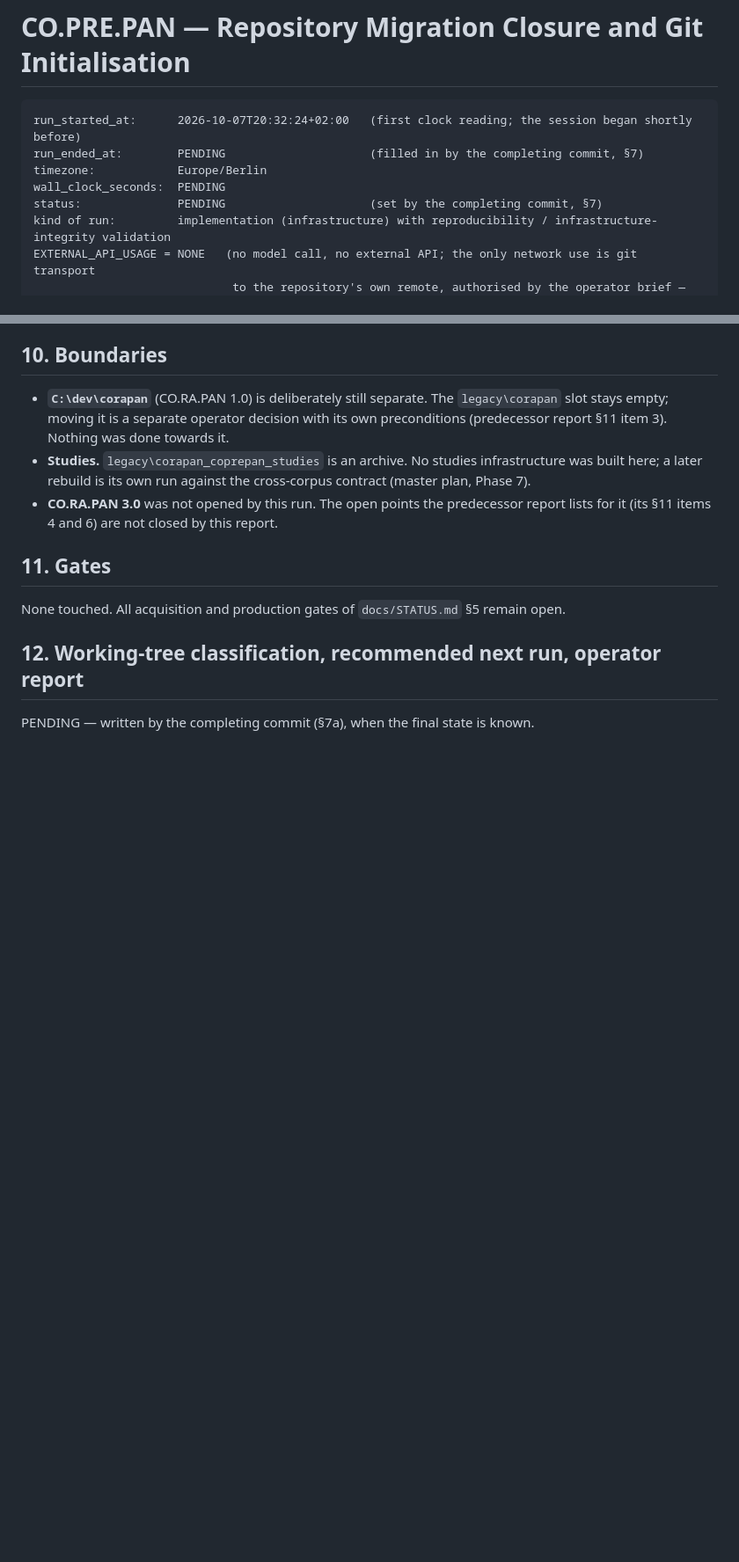
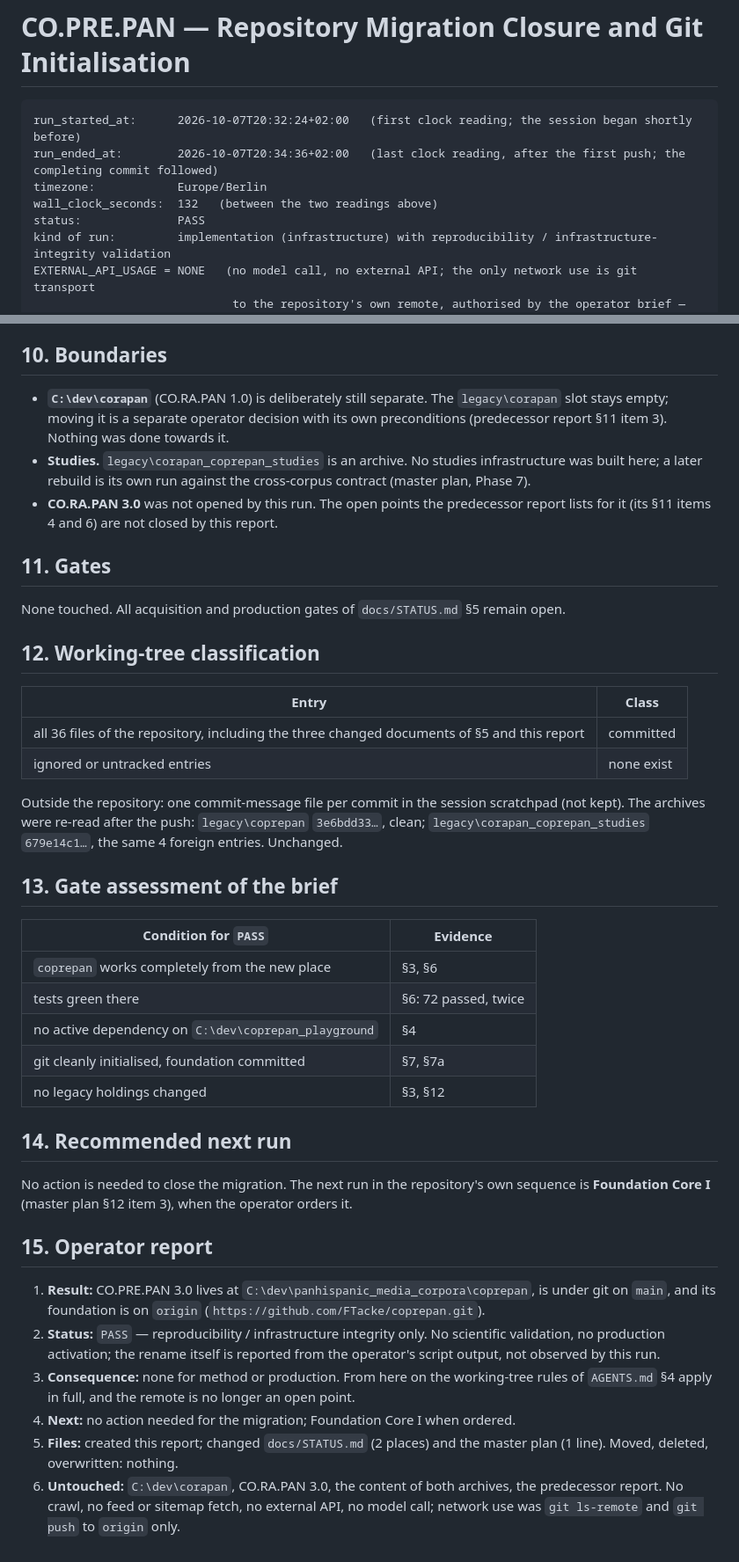
Before and after one commit to FTacke/coprepan, a Markdown page: docs/agent-runs/2026-10-07_coprepan-repository-migration-closure.md, 2 parts joined by grey strips. Shown at 88% size. Drawn GitHub-style; blank space fills up the shorter version.

Commit message:
Closure report: record foundation commit, remote and push
Completes docs/agent-runs/2026-10-07_coprepan-repository-migration-closure.md
with what the first commit could not contain: its own hash (4bfb52a0), the
origin configuration, the push result and the confirmed origin/main, plus the
final status, working-tree classification and operator report.

Report only; no other file changed.

Co-Authored-By: Claude Opus 5.5 <noreply@anthropic.com>

````diff
--- a/docs/agent-runs/2026-10-07_coprepan-repository-migration-closure.md
+++ b/docs/agent-runs/2026-10-07_coprepan-repository-migration-closure.md
@@ -2,10 +2,10 @@
 
 ```text
 run_started_at:      2026-10-07T20:32:24+02:00   (first clock reading; the session began shortly before)
-run_ended_at:        PENDING                     (filled in by the completing commit, §7)
+run_ended_at:        2026-10-07T20:34:36+02:00   (last clock reading, after the first push; the completing commit followed)
 timezone:            Europe/Berlin
-wall_clock_seconds:  PENDING
-status:              PENDING                     (set by the completing commit, §7)
+wall_clock_seconds:  132   (between the two readings above)
+status:              PASS
 kind of run:         implementation (infrastructure) with reproducibility / infrastructure-integrity validation
 EXTERNAL_API_USAGE = NONE   (no model call, no external API; the only network use is git transport
                              to the repository's own remote, authorised by the operator brief — §7)
@@ -202,6 +224,44 @@ The schema of the brief is reached for `corapan\`, `coprepan\`, `legacy\coprepan
 
 None touched. All acquisition and production gates of `docs/STATUS.md` §5 remain open.
 
-## 12. Working-tree classification, recommended next run, operator report
+## 12. Working-tree classification
 
-PENDING — written by the completing commit (§7a), when the final state is known.
+| Entry | Class |
+|---|---|
+| all 36 files of the repository, including the three changed documents of §5 and this report | committed |
+| ignored or untracked entries | none exist |
+
+Outside the repository: one commit-message file per commit in the session scratchpad (not kept).
+The archives were re-read after the push: `legacy\coprepan` `3e6bdd33…`, clean;
+`legacy\corapan_coprepan_studies` `679e14c1…`, the same 4 foreign entries. Unchanged.
+
+## 13. Gate assessment of the brief
+
+| Condition for `PASS` | Evidence |
+|---|---|
+| `coprepan` works completely from the new place | §3, §6 |
+| tests green there | §6: 72 passed, twice |
+| no active dependency on `C:\dev\coprepan_playground` | §4 |
+| git cleanly initialised, foundation committed | §7, §7a |
+| no legacy holdings changed | §3, §12 |
+
+## 14. Recommended next run
+
+No action is needed to close the migration. The next run in the repository's own sequence is
+**Foundation Core I** (master plan §12 item 3), when the operator orders it.
+
+## 15. Operator report
+
+1. **Result:** CO.PRE.PAN 3.0 lives at `C:\dev\panhispanic_media_corpora\coprepan`, is under git
+   on `main`, and its foundation is on `origin` (`https://github.com/FTacke/coprepan.git`).
+2. **Status:** `PASS` — reproducibility / infrastructure integrity only. No scientific validation,
+   no production activation; the rename itself is reported from the operator's script output, not
+   observed by this run.
+3. **Consequence:** none for method or production. From here on the working-tree rules of
+   `AGENTS.md` §4 apply in full, and the remote is no longer an open point.
+4. **Next:** no action needed for the migration; Foundation Core I when ordered.
+5. **Files:** created this report; changed `docs/STATUS.md` (2 places) and the master plan
+   (1 line). Moved, deleted, overwritten: nothing.
+6. **Untouched:** `C:\dev\corapan`, CO.RA.PAN 3.0, the content of both archives, the predecessor
+   report. No crawl, no feed or sitemap fetch, no external API, no model call; network use was
+   `git ls-remote` and `git push` to `origin` only.
````
Also changed, not shown: other parts of docs/agent-runs/2026-10-07_coprepan-repository-migration-closure.md (+23 -1 lines).
